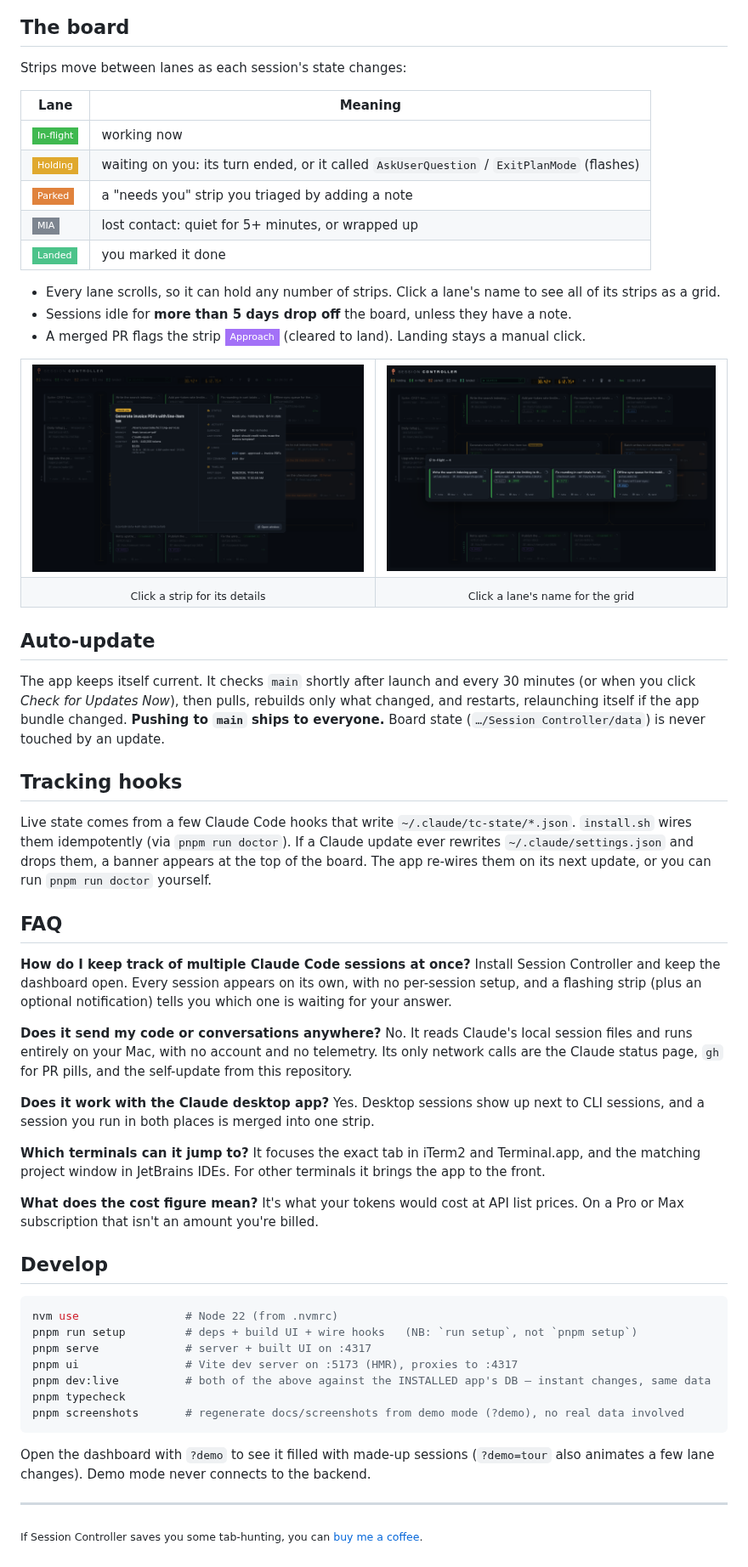
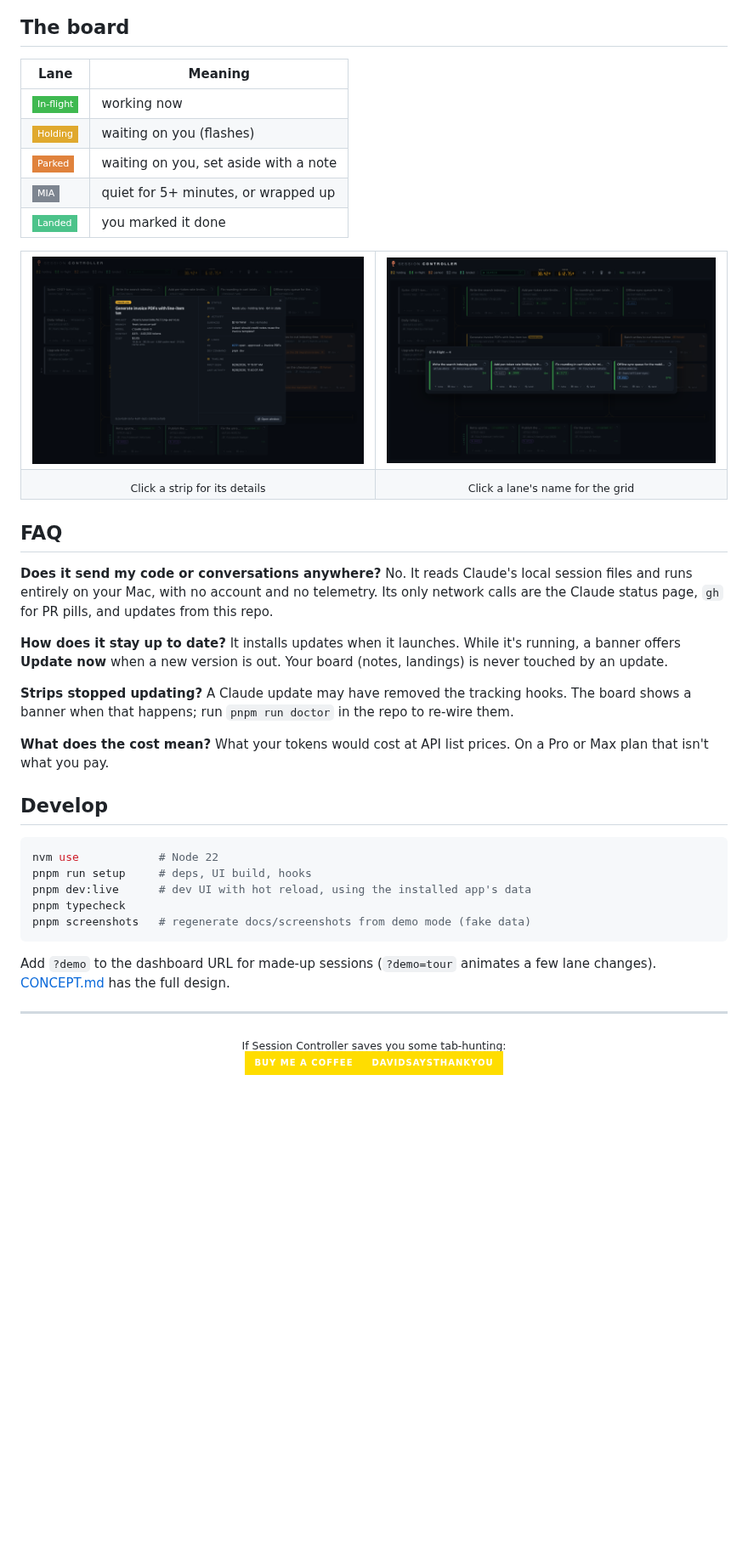
Before and after one commit to DavidMueller1/session-controller, a Markdown page: README.md, the part around one of its changes. Shown at 85% size. GitHub-like rendering; pictures changed too: docs/screenshots/detail.png, docs/screenshots/grid.png; badges without logos; blank space fills up the shorter version.

Commit message:
README: shorter, correct update description, coffee badge at the bottom; GIF recorder keeps every changed frame so landed strips no longer vanish

````diff
--- a/README.md
+++ b/README.md
@@ -57,21 +43,13 @@ Requirements: macOS and [Claude Code](https://code.claude.com). The [GitHub CLI]
 
 ## The board
 
-Strips move between lanes as each session's state changes:
-
 | Lane | Meaning |
 |---|---|
 | ![In-flight](https://img.shields.io/badge/In--flight-3fb950?style=flat-square&labelColor=3fb950&color=3fb950) | working now |
-| ![Holding](https://img.shields.io/badge/Holding-e0a92e?style=flat-square&labelColor=e0a92e&color=e0a92e) | waiting on you: its turn ended, or it called `AskUserQuestion` / `ExitPlanMode` (flashes) |
-| ![Parked](https://img.shields.io/badge/Parked-e0823c?style=flat-square&labelColor=e0823c&color=e0823c) | a "needs you" strip you triaged by adding a note |
-| ![MIA](https://img.shields.io/badge/MIA-7d8590?style=flat-square&labelColor=7d8590&color=7d8590) | lost contact: quiet for 5+ minutes, or wrapped up |
+| ![Holding](https://img.shields.io/badge/Holding-e0a92e?style=flat-square&labelColor=e0a92e&color=e0a92e) | waiting on you (flashes) |
+| ![Parked](https://img.shields.io/badge/Parked-e0823c?style=flat-square&labelColor=e0823c&color=e0823c) | waiting on you, set aside with a note |
+| ![MIA](https://img.shields.io/badge/MIA-7d8590?style=flat-square&labelColor=7d8590&color=7d8590) | quiet for 5+ minutes, or wrapped up |
 | ![Landed](https://img.shields.io/badge/Landed-4cc38a?style=flat-square&labelColor=4cc38a&color=4cc38a) | you marked it done |
-
-- Every lane scrolls, so it can hold any number of strips. Click a lane's name to see all of its
-  strips as a grid.
-- Sessions idle for **more than 5 days drop off** the board, unless they have a note.
-- A merged PR flags the strip ![Approach](https://img.shields.io/badge/Approach-a371f7?style=flat-square&labelColor=a371f7&color=a371f7)
-  (cleared to land). Landing stays a manual click.
 
 <table>
   <tr>
@@ -84,59 +62,40 @@ Strips move between lanes as each session's state changes:
   </tr>
 </table>
 
-## Auto-update
-
-The app keeps itself current. It checks `main` shortly after launch and every 30 minutes (or when you
-click *Check for Updates Now*), then pulls, rebuilds only what changed, and restarts, relaunching
-itself if the app bundle changed. **Pushing to `main` ships to everyone.** Board state
-(`…/Session Controller/data`) is never touched by an update.
-
-## Tracking hooks
-
-Live state comes from a few Claude Code hooks that write `~/.claude/tc-state/*.json`. `install.sh`
-wires them idempotently (via `pnpm run doctor`). If a Claude update ever rewrites
-`~/.claude/settings.json` and drops them, a banner appears at the top of the board. The app re-wires
-them on its next update, or you can run `pnpm run doctor` yourself.
-
 ## FAQ
-
-**How do I keep track of multiple Claude Code sessions at once?**
-Install Session Controller and keep the dashboard open. Every session appears on its own, with no
-per-session setup, and a flashing strip (plus an optional notification) tells you which one is
-waiting for your answer.
 
 **Does it send my code or conversations anywhere?**
 No. It reads Claude's local session files and runs entirely on your Mac, with no account and no
-telemetry. Its only network calls are the Claude status page, `gh` for PR pills, and the self-update
-from this repository.
+telemetry. Its only network calls are the Claude status page, `gh` for PR pills, and updates from
+this repo.
 
-**Does it work with the Claude desktop app?**
-Yes. Desktop sessions show up next to CLI sessions, and a session you run in both places is merged
-into one strip.
+**How does it stay up to date?**
+It installs updates when it launches. While it's running, a banner offers **Update now** when a
+new version is out. Your board (notes, landings) is never touched by an update.
 
-**Which terminals can it jump to?**
-It focuses the exact tab in iTerm2 and Terminal.app, and the matching project window in JetBrains
-IDEs. For other terminals it brings the app to the front.
+**Strips stopped updating?**
+A Claude update may have removed the tracking hooks. The board shows a banner when that happens;
+run `pnpm run doctor` in the repo to re-wire them.
 
-**What does the cost figure mean?**
-It's what your tokens would cost at API list prices. On a Pro or Max subscription that isn't an
-amount you're billed.
+**What does the cost mean?**
+What your tokens would cost at API list prices. On a Pro or Max plan that isn't what you pay.
 
 ## Develop
 
 ```bash
-nvm use                # Node 22 (from .nvmrc)
-pnpm run setup         # deps + build UI + wire hooks   (NB: `run setup`, not `pnpm setup`)
-pnpm serve             # server + built UI on :4317
-pnpm ui                # Vite dev server on :5173 (HMR), proxies to :4317
-pnpm dev:live          # both of the above against the INSTALLED app's DB — instant changes, same data
+nvm use            # Node 22
+pnpm run setup     # deps, UI build, hooks
+pnpm dev:live      # dev UI with hot reload, using the installed app's data
 pnpm typecheck
-pnpm screenshots       # regenerate docs/screenshots from demo mode (?demo), no real data involved
+pnpm screenshots   # regenerate docs/screenshots from demo mode (fake data)
 ```
 
-Open the dashboard with `?demo` to see it filled with made-up sessions (`?demo=tour` also animates a
-few lane changes). Demo mode never connects to the backend.
+Add `?demo` to the dashboard URL for made-up sessions (`?demo=tour` animates a few lane changes).
+[CONCEPT.md](CONCEPT.md) has the full design.
 
 ---
 
-<sub>If Session Controller saves you some tab-hunting, you can <a href="https://buymeacoffee.com/davidsaysthankyou">buy me a coffee</a>.</sub>
+<p align="center">
+  <sub>If Session Controller saves you some tab-hunting:</sub><br />
+  <a href="https://buymeacoffee.com/davidsaysthankyou"><img alt="Buy me a coffee" src="https://img.shields.io/badge/Buy_me_a_coffee-davidsaysthankyou-FFDD00?style=for-the-badge&logo=buymeacoffee&logoColor=0d1117&labelColor=FFDD00" /></a>
+</p>
````
Also changed, not shown: other parts of README.md (+13 -27 lines), docs/screenshots/board.png, docs/screenshots/taxi.gif, 1 other file.
